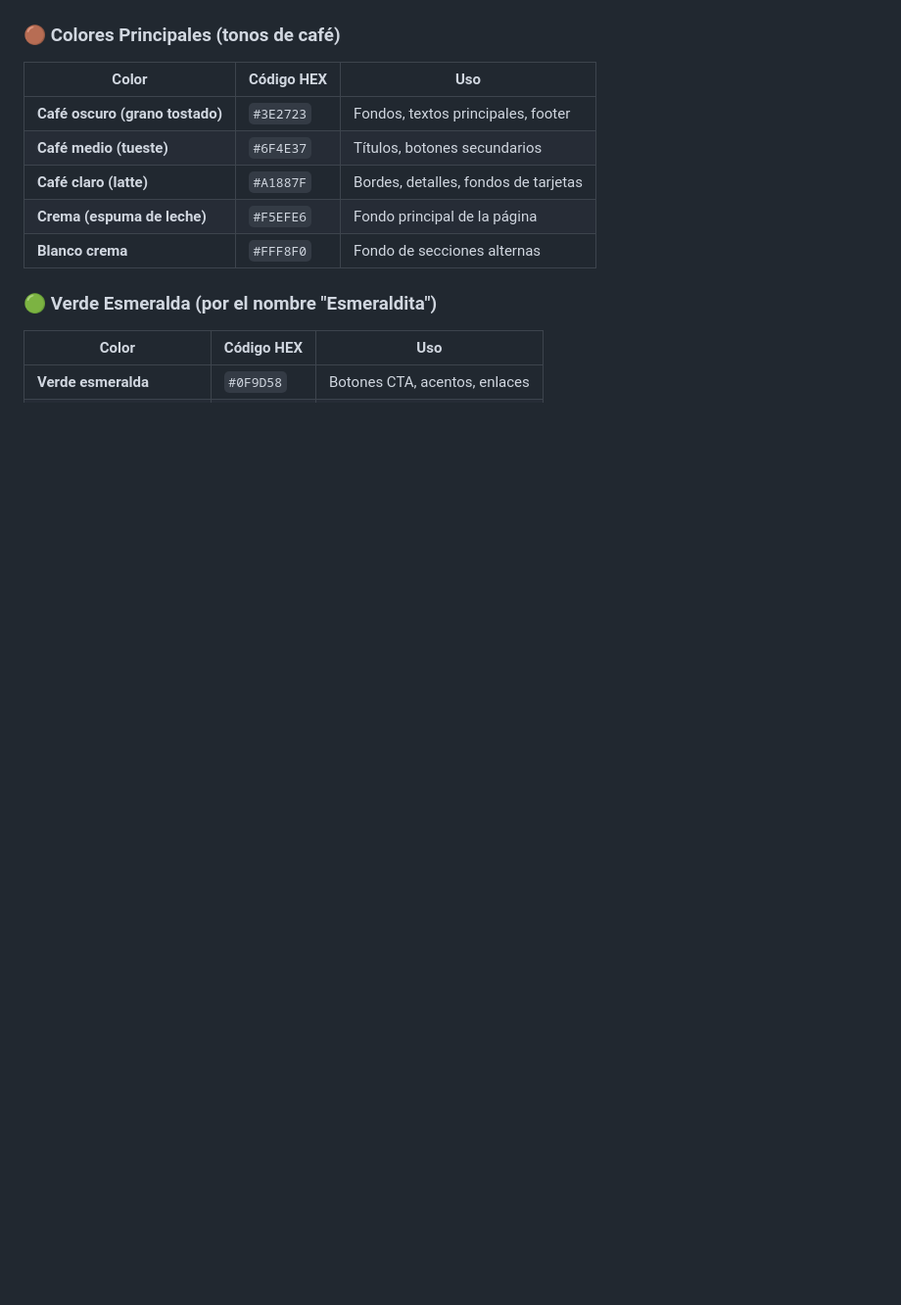
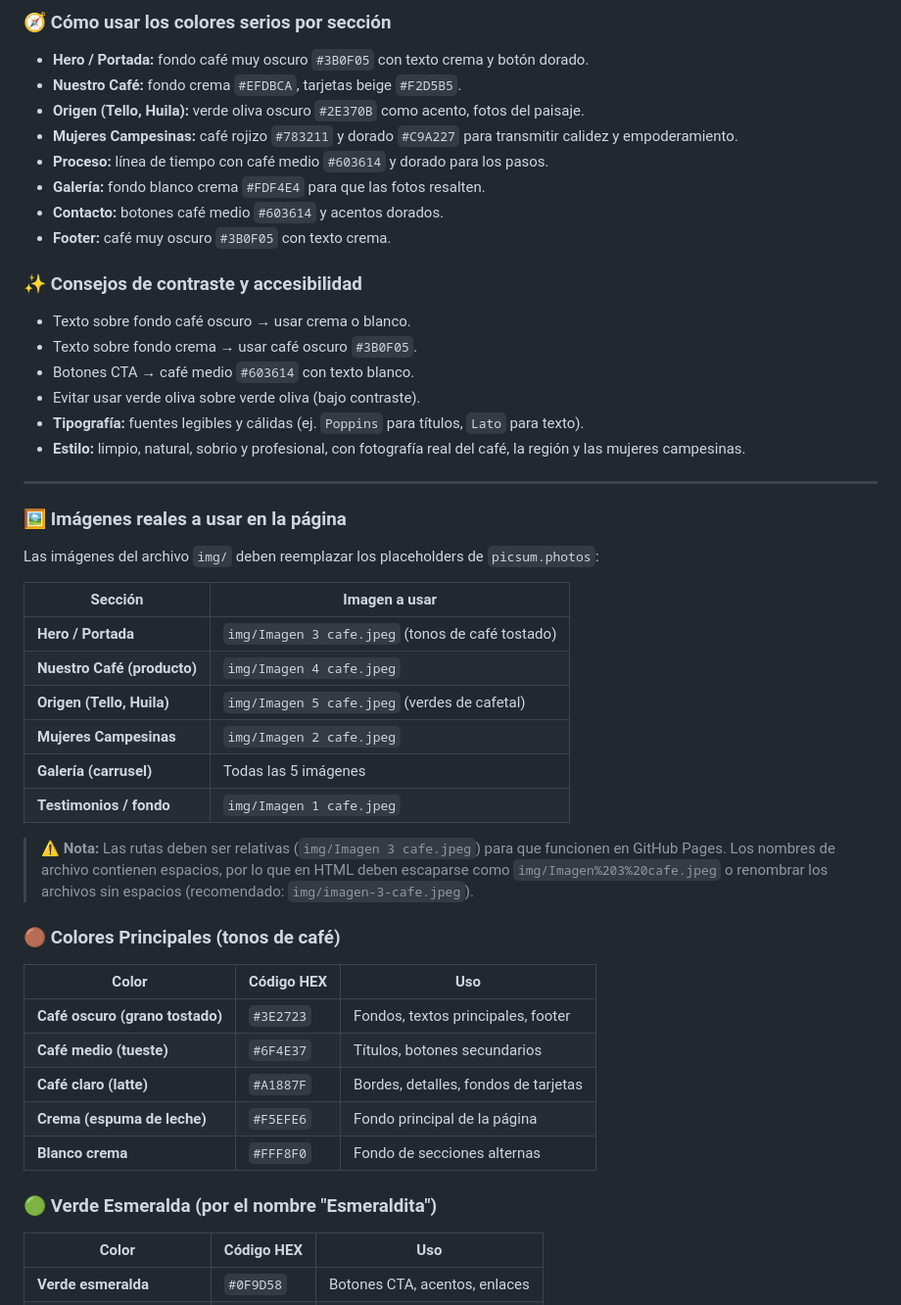
Before and after one commit to Escorpion23/cafe-esmeraldita, a Markdown page: PLAN_DE_TRABAJO.md, the part around one of its changes. Shown at 98% size. GitHub-like rendering; blank space fills up the shorter version.

```diff
--- a/PLAN_DE_TRABAJO.md
+++ b/PLAN_DE_TRABAJO.md
@@ -62,3 +107,39 @@ cafe-esmeraldita/
+### 🧭 Cómo usar los colores serios por sección
+
+- **Hero / Portada:** fondo café muy oscuro `#3B0F05` con texto crema y botón dorado.
+- **Nuestro Café:** fondo crema `#EFDBCA`, tarjetas beige `#F2D5B5`.
+- **Origen (Tello, Huila):** verde oliva oscuro `#2E370B` como acento, fotos del paisaje.
+- **Mujeres Campesinas:** café rojizo `#783211` y dorado `#C9A227` para transmitir calidez y empoderamiento.
+- **Proceso:** línea de tiempo con café medio `#603614` y dorado para los pasos.
+- **Galería:** fondo blanco crema `#FDF4E4` para que las fotos resalten.
+- **Contacto:** botones café medio `#603614` y acentos dorados.
+- **Footer:** café muy oscuro `#3B0F05` con texto crema.
+
+### ✨ Consejos de contraste y accesibilidad
+
+- Texto sobre fondo café oscuro → usar crema o blanco.
+- Texto sobre fondo crema → usar café oscuro `#3B0F05`.
+- Botones CTA → café medio `#603614` con texto blanco.
+- Evitar usar verde oliva sobre verde oliva (bajo contraste).
+- **Tipografía:** fuentes legibles y cálidas (ej. `Poppins` para títulos, `Lato` para texto).
+- **Estilo:** limpio, natural, sobrio y profesional, con fotografía real del café, la región y las mujeres campesinas.
+
+---
+
+### 🖼️ Imágenes reales a usar en la página
+
+Las imágenes del archivo `img/` deben reemplazar los placeholders de `picsum.photos`:
+
+| Sección | Imagen a usar |
+|---------|---------------|
+| **Hero / Portada** | `img/Imagen 3 cafe.jpeg` (tonos de café tostado) |
+| **Nuestro Café (producto)** | `img/Imagen 4 cafe.jpeg` |
+| **Origen (Tello, Huila)** | `img/Imagen 5 cafe.jpeg` (verdes de cafetal) |
+| **Mujeres Campesinas** | `img/Imagen 2 cafe.jpeg` |
+| **Galería (carrusel)** | Todas las 5 imágenes |
+| **Testimonios / fondo** | `img/Imagen 1 cafe.jpeg` |
+
+> ⚠️ **Nota:** Las rutas deben ser relativas (`img/Imagen 3 cafe.jpeg`) para que funcionen en GitHub Pages. Los nombres de archivo contienen espacios, por lo que en HTML deben escaparse como `img/Imagen%203%20cafe.jpeg` o renombrar los archivos sin espacios (recomendado: `img/imagen-3-cafe.jpeg`).
 
 ### 🟤 Colores Principales (tonos de café)
 
```
Also changed, not shown: other parts of PLAN_DE_TRABAJO.md (+57 -12 lines).
